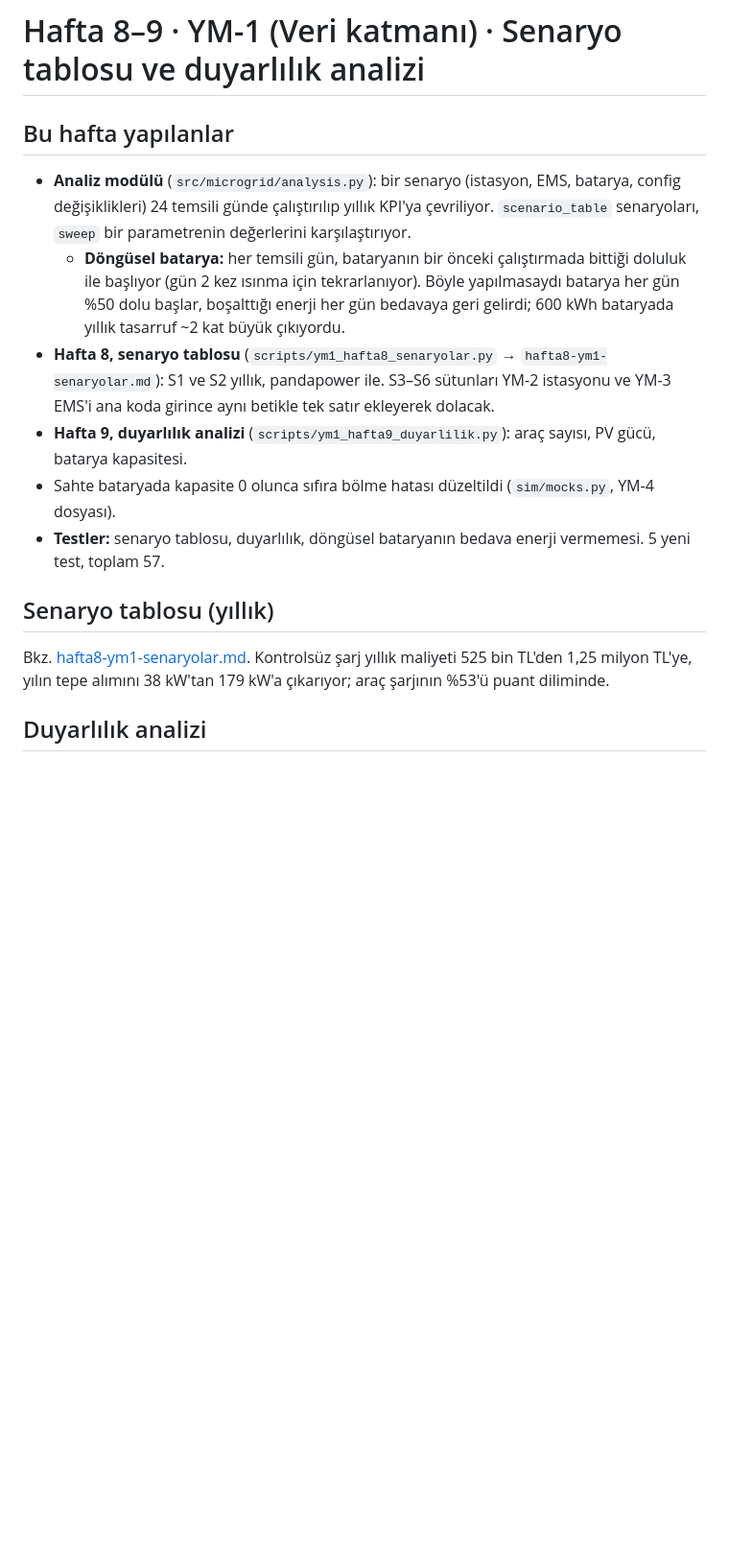
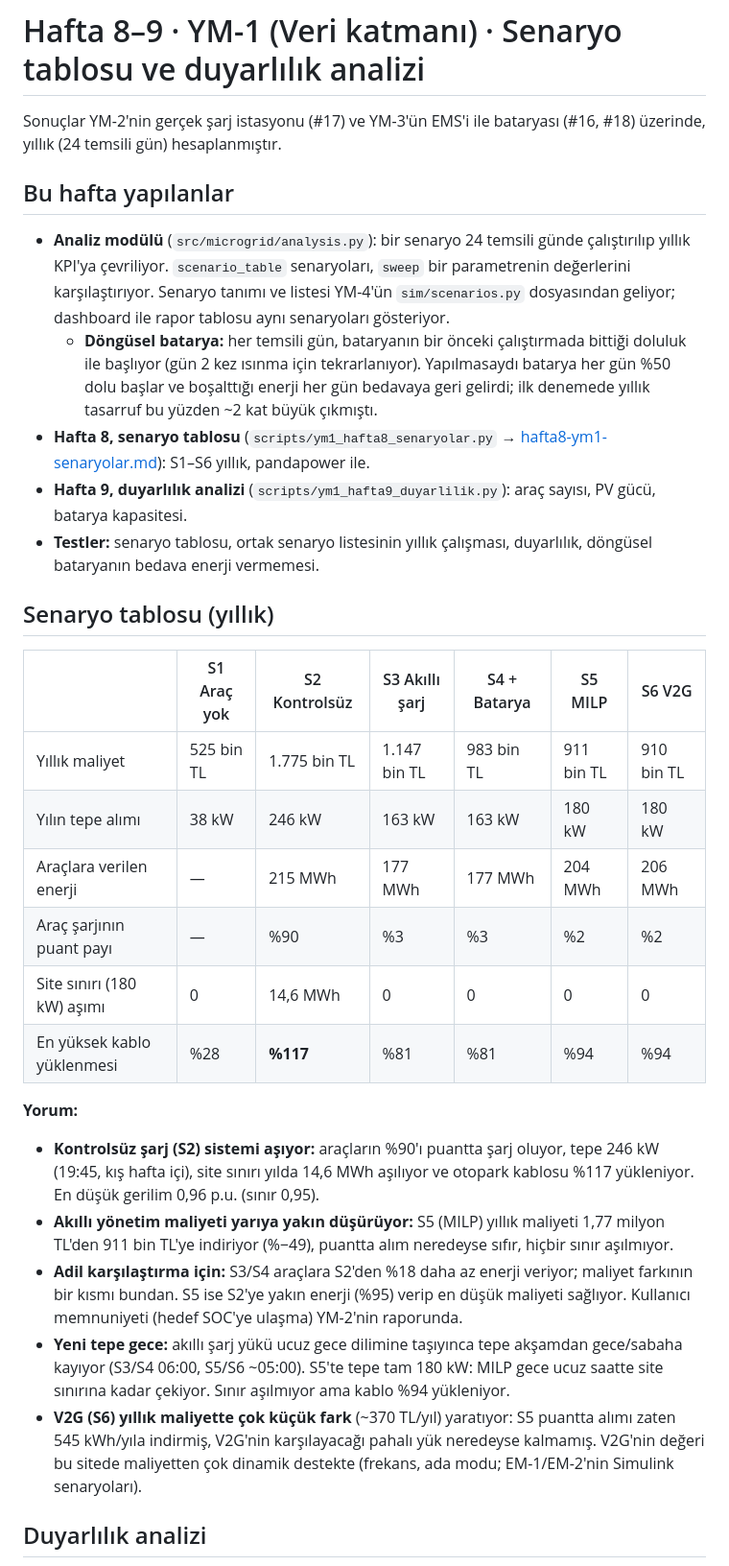
Before and after one commit to AhmetYorat/mikrosebeke-arac-sarj, a Markdown page: docs/raporlar/hafta9-ym1-raporu.md, the part around one of its changes. Shown at 96% size. Drawn GitHub-style; blank space fills up the shorter version.

```diff
--- a/docs/raporlar/hafta9-ym1-raporu.md
+++ b/docs/raporlar/hafta9-ym1-raporu.md
@@ -1,22 +1,47 @@
 # Hafta 8–9 · YM-1 (Veri katmanı) · Senaryo tablosu ve duyarlılık analizi
+
+Sonuçlar YM-2'nin gerçek şarj istasyonu (#17) ve YM-3'ün EMS'i ile bataryası (#16, #18) üzerinde, yıllık
+(24 temsili gün) hesaplanmıştır.
 
 ## Bu hafta yapılanlar
 
-- **Analiz modülü** (`src/microgrid/analysis.py`): bir senaryo (istasyon, EMS, batarya, config değişiklikleri) 24 temsili
-  günde çalıştırılıp yıllık KPI'ya çevriliyor. `scenario_table` senaryoları, `sweep` bir parametrenin değerlerini karşılaştırıyor.
+- **Analiz modülü** (`src/microgrid/analysis.py`): bir senaryo 24 temsili günde çalıştırılıp yıllık KPI'ya çevriliyor.
+  `scenario_table` senaryoları, `sweep` bir parametrenin değerlerini karşılaştırıyor. Senaryo tanımı ve listesi
+  YM-4'ün `sim/scenarios.py` dosyasından geliyor; dashboard ile rapor tablosu aynı senaryoları gösteriyor.
   - **Döngüsel batarya:** her temsili gün, bataryanın bir önceki çalıştırmada bittiği doluluk ile başlıyor
-    (gün 2 kez ısınma için tekrarlanıyor). Böyle yapılmasaydı batarya her gün %50 dolu başlar, boşalttığı enerji
-    her gün bedavaya geri gelirdi; 600 kWh bataryada yıllık tasarruf ~2 kat büyük çıkıyordu.
-- **Hafta 8, senaryo tablosu** (`scripts/ym1_hafta8_senaryolar.py` → `hafta8-ym1-senaryolar.md`): S1 ve S2 yıllık, pandapower ile.
-  S3–S6 sütunları YM-2 istasyonu ve YM-3 EMS'i ana koda girince aynı betikle tek satır ekleyerek dolacak.
+    (gün 2 kez ısınma için tekrarlanıyor). Yapılmasaydı batarya her gün %50 dolu başlar ve boşalttığı enerji
+    her gün bedavaya geri gelirdi; ilk denemede yıllık tasarruf bu yüzden ~2 kat büyük çıkmıştı.
+- **Hafta 8, senaryo tablosu** (`scripts/ym1_hafta8_senaryolar.py` → [hafta8-ym1-senaryolar.md](hafta8-ym1-senaryolar.md)):
+  S1–S6 yıllık, pandapower ile.
 - **Hafta 9, duyarlılık analizi** (`scripts/ym1_hafta9_duyarlilik.py`): araç sayısı, PV gücü, batarya kapasitesi.
-- Sahte bataryada kapasite 0 olunca sıfıra bölme hatası düzeltildi (`sim/mocks.py`, YM-4 dosyası).
-- **Testler:** senaryo tablosu, duyarlılık, döngüsel bataryanın bedava enerji vermemesi. 5 yeni test, toplam 57.
+- **Testler:** senaryo tablosu, ortak senaryo listesinin yıllık çalışması, duyarlılık, döngüsel bataryanın bedava enerji
+  vermemesi.
 
 ## Senaryo tablosu (yıllık)
 
-Bkz. [hafta8-ym1-senaryolar.md](hafta8-ym1-senaryolar.md). Kontrolsüz şarj yıllık maliyeti 525 bin TL'den 1,25 milyon TL'ye,
-yılın tepe alımını 38 kW'tan 179 kW'a çıkarıyor; araç şarjının %53'ü puant diliminde.
+| | S1 Araç yok | S2 Kontrolsüz | S3 Akıllı şarj | S4 + Batarya | S5 MILP | S6 V2G |
+| --- | --- | --- | --- | --- | --- | --- |
+| Yıllık maliyet | 525 bin TL | 1.775 bin TL | 1.147 bin TL | 983 bin TL | 911 bin TL | 910 bin TL |
+| Yılın tepe alımı | 38 kW | 246 kW | 163 kW | 163 kW | 180 kW | 180 kW |
+| Araçlara verilen enerji | — | 215 MWh | 177 MWh | 177 MWh | 204 MWh | 206 MWh |
+| Araç şarjının puant payı | — | %90 | %3 | %3 | %2 | %2 |
+| Site sınırı (180 kW) aşımı | 0 | 14,6 MWh | 0 | 0 | 0 | 0 |
+| En yüksek kablo yüklenmesi | %28 | **%117** | %81 | %81 | %94 | %94 |
+
+**Yorum:**
+- **Kontrolsüz şarj (S2) sistemi aşıyor:** araçların %90'ı puantta şarj oluyor, tepe 246 kW (19:45, kış hafta içi),
+  site sınırı yılda 14,6 MWh aşılıyor ve otopark kablosu %117 yükleniyor. En düşük gerilim 0,96 p.u. (sınır 0,95).
+- **Akıllı yönetim maliyeti yarıya yakın düşürüyor:** S5 (MILP) yıllık maliyeti 1,77 milyon TL'den 911 bin TL'ye
+  indiriyor (%−49), puantta alım neredeyse sıfır, hiçbir sınır aşılmıyor.
+- **Adil karşılaştırma için:** S3/S4 araçlara S2'den %18 daha az enerji veriyor; maliyet farkının bir kısmı bundan.
+  S5 ise S2'ye yakın enerji (%95) verip en düşük maliyeti sağlıyor. Kullanıcı memnuniyeti (hedef SOC'ye ulaşma)
+  YM-2'nin raporunda.
+- **Yeni tepe gece:** akıllı şarj yükü ucuz gece dilimine taşıyınca tepe akşamdan gece/sabaha kayıyor (S3/S4 06:00,
+  S5/S6 ~05:00). S5'te tepe tam 180 kW: MILP gece ucuz saatte site sınırına kadar çekiyor. Sınır aşılmıyor ama
+  kablo %94 yükleniyor.
+- **V2G (S6) yıllık maliyette çok küçük fark** (~370 TL/yıl) yaratıyor: S5 puantta alımı zaten 545 kWh/yıla
+  indirmiş, V2G'nin karşılayacağı pahalı yük neredeyse kalmamış. V2G'nin değeri bu sitede maliyetten çok
+  dinamik destekte (frekans, ada modu; EM-1/EM-2'nin Simulink senaryoları).
 
 ## Duyarlılık analizi
 
```
Also changed, not shown: other parts of docs/raporlar/hafta9-ym1-raporu.md (+7 -9 lines), docs/rapor/ym1-veri-ve-yontem.md (+2 -2 lines), docs/raporlar/hafta8-ym1-senaryolar.md (+18 -14 lines), docs/raporlar/hafta9-ym1-duyarlilik.png, docs/sunum/ym1-1-sorun-aralik-gunu.png, docs/sunum/ym1-2-istasyon-etkisi.png, docs/sunum/ym1-3-arac-sayisi.png, 3 other files.
